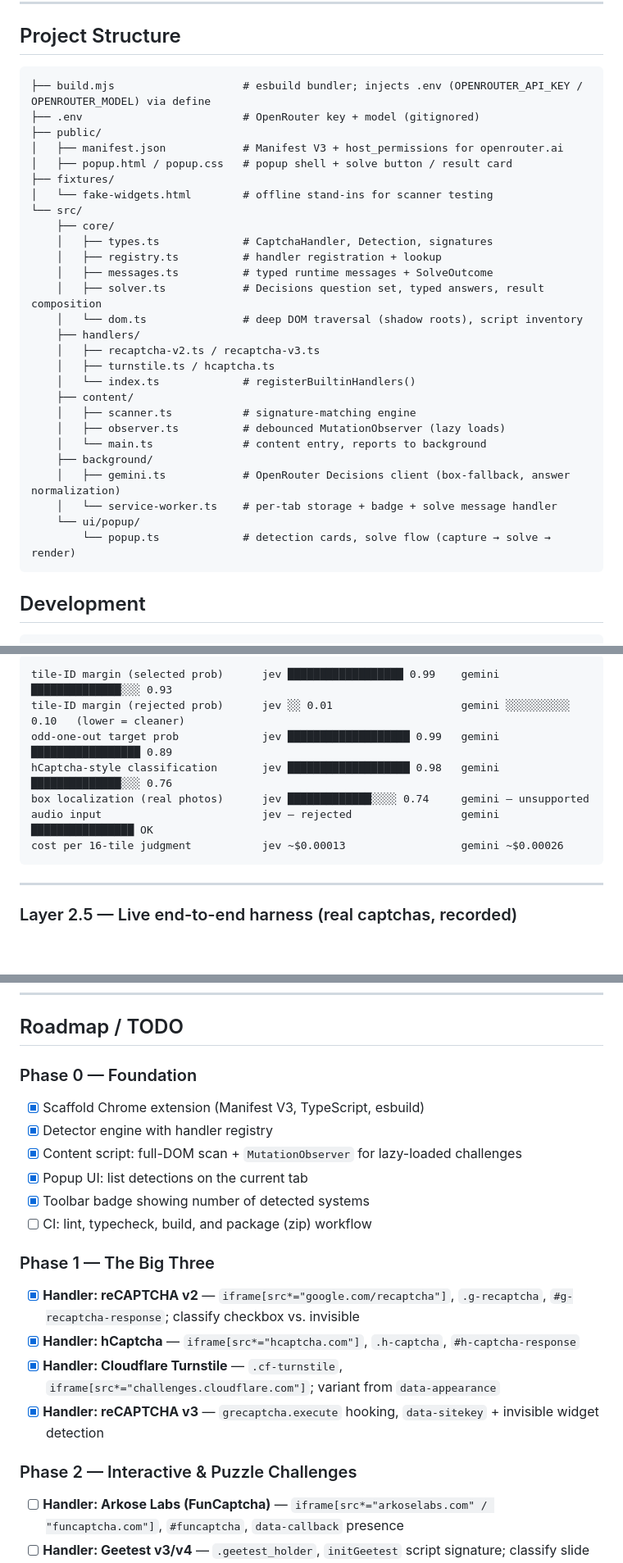
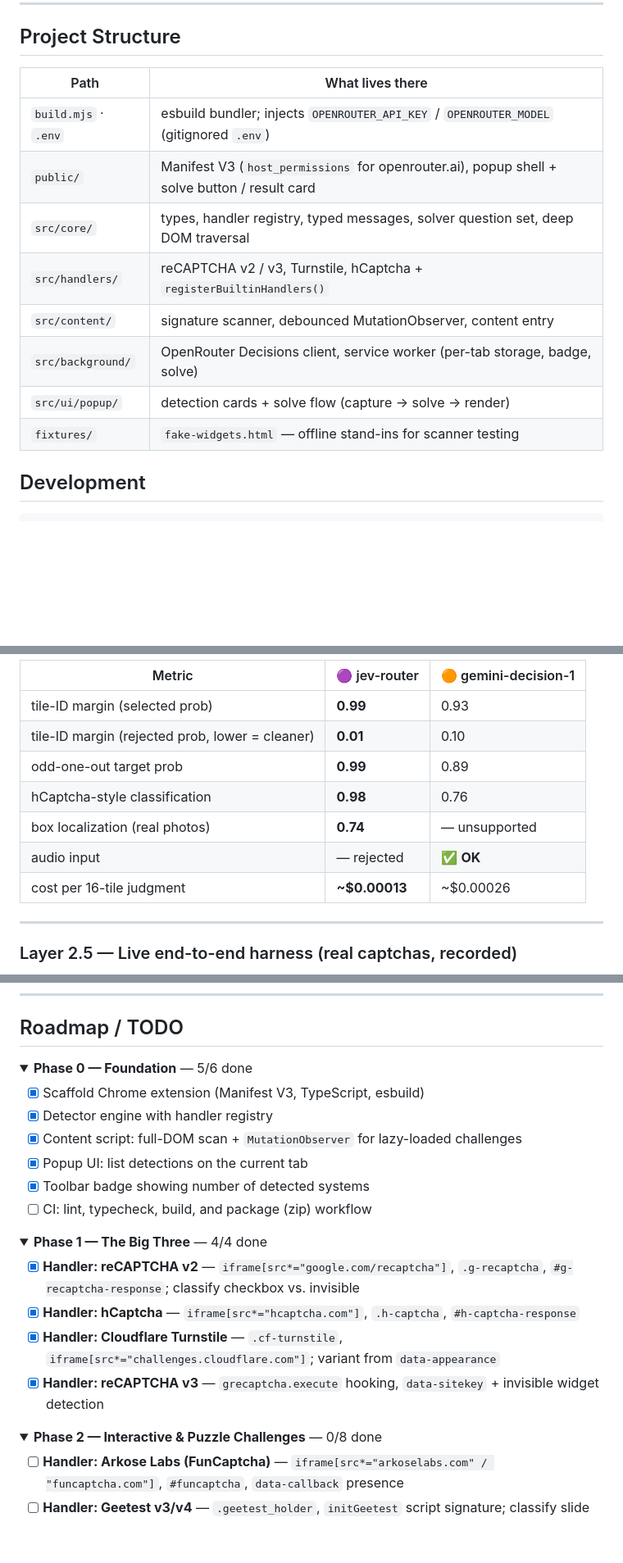
Before and after one commit to naimurhasan/CaptchaLens, a Markdown page: README.md, 3 parts joined by grey strips. Shown at 82% size. Rendered like a GitHub page; folded sections open; blank space fills up the shorter version.

````diff
--- a/README.md
+++ b/README.md
@@ -146,35 +154,16 @@ interface CaptchaHandler {
 
 ## Project Structure
 
-```
-├── build.mjs                    # esbuild bundler; injects .env (OPENROUTER_API_KEY / OPENROUTER_MODEL) via define
-├── .env                         # OpenRouter key + model (gitignored)
-├── public/
-│   ├── manifest.json            # Manifest V3 + host_permissions for openrouter.ai
-│   ├── popup.html / popup.css   # popup shell + solve button / result card
-├── fixtures/
-│   └── fake-widgets.html        # offline stand-ins for scanner testing
-└── src/
-    ├── core/
-    │   ├── types.ts             # CaptchaHandler, Detection, signatures
-    │   ├── registry.ts          # handler registration + lookup
-    │   ├── messages.ts          # typed runtime messages + SolveOutcome
-    │   ├── solver.ts            # Decisions question set, typed answers, result composition
-    │   └── dom.ts               # deep DOM traversal (shadow roots), script inventory
-    ├── handlers/
-    │   ├── recaptcha-v2.ts / recaptcha-v3.ts
-    │   ├── turnstile.ts / hcaptcha.ts
-    │   └── index.ts             # registerBuiltinHandlers()
-    ├── content/
-    │   ├── scanner.ts           # signature-matching engine
-    │   ├── observer.ts          # debounced MutationObserver (lazy loads)
-    │   └── main.ts              # content entry, reports to background
-    ├── background/
-    │   ├── gemini.ts            # OpenRouter Decisions client (box-fallback, answer normalization)
-    │   └── service-worker.ts    # per-tab storage + badge + solve message handler
-    └── ui/popup/
-        └── popup.ts             # detection cards, solve flow (capture → solve → render)
-```
+| Path | What lives there |
+|---|---|
+| `build.mjs` · `.env` | esbuild bundler; injects `OPENROUTER_API_KEY` / `OPENROUTER_MODEL` (gitignored `.env`) |
+| `public/` | Manifest V3 (`host_permissions` for openrouter.ai), popup shell + solve button / result card |
+| `src/core/` | types, handler registry, typed messages, solver question set, deep DOM traversal |
+| `src/handlers/` | reCAPTCHA v2 / v3, Turnstile, hCaptcha + `registerBuiltinHandlers()` |
+| `src/content/` | signature scanner, debounced MutationObserver, content entry |
+| `src/background/` | OpenRouter Decisions client, service worker (per-tab storage, badge, solve) |
+| `src/ui/popup/` | detection cards + solve flow (capture → solve → render) |
+| `fixtures/` | `fake-widgets.html` — offline stand-ins for scanner testing |
 
 ## Development
 
@@ -212,12 +217,14 @@ Defaults ship as **OpenRouter + `typesafe/jev-1.14`** — the sharpest calibrati
 ```
-tile-ID margin (selected prob)      jev ██████████████████ 0.99    gemini ██████████████░░░ 0.93
-tile-ID margin (rejected prob)      jev ░░ 0.01                    gemini ░░░░░░░░░░ 0.10   (lower = cleaner)
-odd-one-out target prob             jev ███████████████████ 0.99   gemini █████████████████ 0.89
-hCaptcha-style classification       jev ███████████████████ 0.98   gemini ██████████████░░░ 0.76
-box localization (real photos)      jev █████████████░░░░ 0.74     gemini — unsupported
-audio input                         jev — rejected                 gemini ████████████████ OK
-cost per 16-tile judgment           jev ~$0.00013                  gemini ~$0.00026
-```
+
+| Metric | 🟣 jev-router | 🟠 gemini-decision-1 |
+|---|---|---|
+| tile-ID margin (selected prob) | **0.99** | 0.93 |
+| tile-ID margin (rejected prob, lower = cleaner) | **0.01** | 0.10 |
+| odd-one-out target prob | **0.99** | 0.89 |
+| hCaptcha-style classification | **0.98** | 0.76 |
+| box localization (real photos) | **0.74** | — unsupported |
+| audio input | — rejected | ✅ **OK** |
+| cost per 16-tile judgment | **~$0.00013** | ~$0.00026 |
 
 ---
 
@@ -363,7 +461,9 @@ Every solve writes a structured card to `.solve-result` — scrape `.confidence`
 
 ## Roadmap / TODO
 
-### Phase 0 — Foundation
+<details>
+<summary><b>Phase 0 — Foundation</b> — 5/6 done</summary>
+
 - [x] Scaffold Chrome extension (Manifest V3, TypeScript, esbuild)
 - [x] Detector engine with handler registry
 - [x] Content script: full-DOM scan + `MutationObserver` for lazy-loaded challenges
@@ -371,13 +471,21 @@ Every solve writes a structured card to `.solve-result` — scrape `.confidence`
 - [x] Toolbar badge showing number of detected systems
 - [ ] CI: lint, typecheck, build, and package (zip) workflow
 
-### Phase 1 — The Big Three
+</details>
+
+<details>
+<summary><b>Phase 1 — The Big Three</b> — 4/4 done</summary>
+
 - [x] **Handler: reCAPTCHA v2** — `iframe[src*="google.com/recaptcha"]`, `.g-recaptcha`, `#g-recaptcha-response`; classify checkbox vs. invisible
 - [x] **Handler: hCaptcha** — `iframe[src*="hcaptcha.com"]`, `.h-captcha`, `#h-captcha-response`
 - [x] **Handler: Cloudflare Turnstile** — `.cf-turnstile`, `iframe[src*="challenges.cloudflare.com"]`; variant from `data-appearance`
 - [x] **Handler: reCAPTCHA v3** — `grecaptcha.execute` hooking, `data-sitekey` + invisible widget detection
 
-### Phase 2 — Interactive & Puzzle Challenges
+</details>
+
+<details>
+<summary><b>Phase 2 — Interactive & Puzzle Challenges</b> — 0/8 done</summary>
+
 - [ ] **Handler: Arkose Labs (FunCaptcha)** — `iframe[src*="arkoselabs.com" / "funcaptcha.com"]`, `#funcaptcha`, `data-callback` presence
 - [ ] **Handler: Geetest v3/v4** — `.geetest_holder`, `initGeetest` script signature; classify slide vs. icon vs. space variants
 - [ ] **Handler: Press & Hold (HUMAN/PerimeterX)** — `iframe[src*="px-cdn.net" / "perimeterx.net"]`, `#px-captcha` hold-button detection
````
Also changed, not shown: other parts of README.md (+192 -59 lines), assets/clickcaptcha-e2e.gif (added), assets/clickcaptcha-solved.gif (added), 17 other files.
